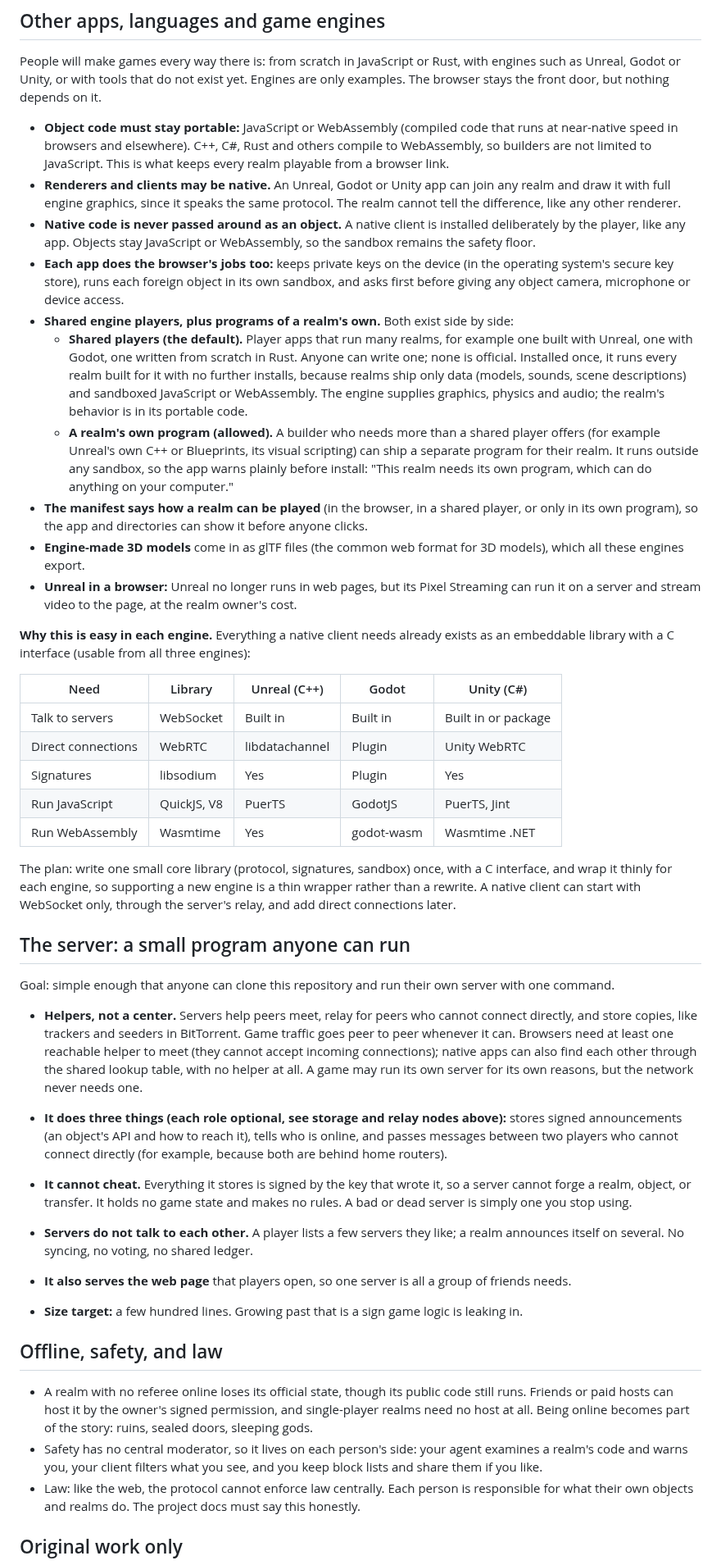
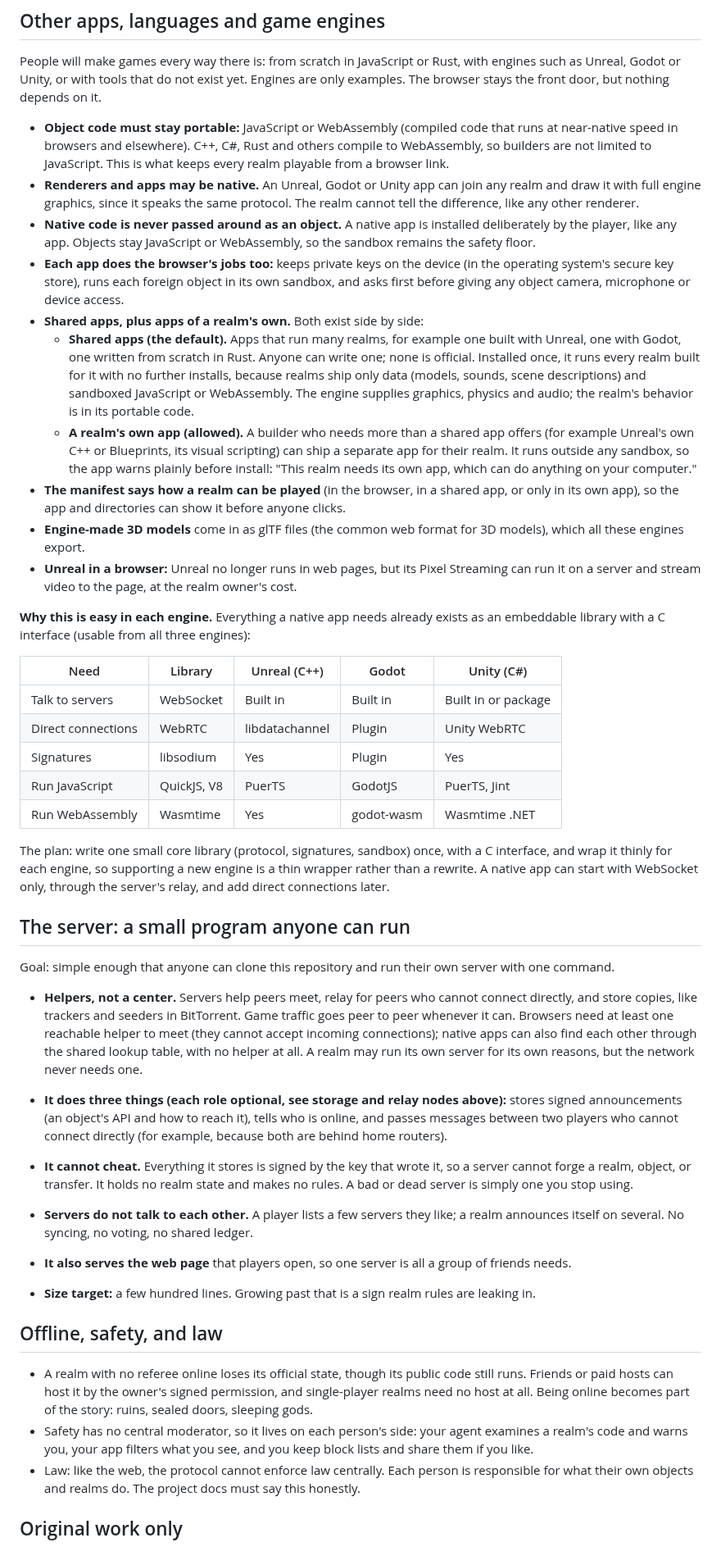
Before and after one commit to freeideas/EndlessMind, a Markdown page: BRAINSTORM.md, the part around one of its changes. Shown at 82% size. Drawn GitHub-style.

Commit message:
Brainstorm: add glossary; consistent terms for realm, game, player and app
Claude-Session: https://claude.ai/code/session_01TavKyP3p8FtJZCkB2joLAD

```diff
--- a/BRAINSTORM.md
+++ b/BRAINSTORM.md
@@ -326,17 +340,17 @@ Applied here: the same small server program could offer optional roles, each swi
 People will make games every way there is: from scratch in JavaScript or Rust, with engines such as Unreal, Godot or Unity, or with tools that do not exist yet. Engines are only examples. The browser stays the front door, but nothing depends on it.
 
 - **Object code must stay portable:** JavaScript or WebAssembly (compiled code that runs at near-native speed in browsers and elsewhere). C++, C#, Rust and others compile to WebAssembly, so builders are not limited to JavaScript. This is what keeps every realm playable from a browser link.
-- **Renderers and clients may be native.** An Unreal, Godot or Unity app can join any realm and draw it with full engine graphics, since it speaks the same protocol. The realm cannot tell the difference, like any other renderer.
-- **Native code is never passed around as an object.** A native client is installed deliberately by the player, like any app. Objects stay JavaScript or WebAssembly, so the sandbox remains the safety floor.
+- **Renderers and apps may be native.** An Unreal, Godot or Unity app can join any realm and draw it with full engine graphics, since it speaks the same protocol. The realm cannot tell the difference, like any other renderer.
+- **Native code is never passed around as an object.** A native app is installed deliberately by the player, like any app. Objects stay JavaScript or WebAssembly, so the sandbox remains the safety floor.
 - **Each app does the browser's jobs too:** keeps private keys on the device (in the operating system's secure key store), runs each foreign object in its own sandbox, and asks first before giving any object camera, microphone or device access.
-- **Shared engine players, plus programs of a realm's own.** Both exist side by side:
-  - **Shared players (the default).** Player apps that run many realms, for example one built with Unreal, one with Godot, one written from scratch in Rust. Anyone can write one; none is official. Installed once, it runs every realm built for it with no further installs, because realms ship only data (models, sounds, scene descriptions) and sandboxed JavaScript or WebAssembly. The engine supplies graphics, physics and audio; the realm's behavior is in its portable code.
-  - **A realm's own program (allowed).** A builder who needs more than a shared player offers (for example Unreal's own C++ or Blueprints, its visual scripting) can ship a separate program for their realm. It runs outside any sandbox, so the app warns plainly before install: "This realm needs its own program, which can do anything on your computer."
-- **The manifest says how a realm can be played** (in the browser, in a shared player, or only in its own program), so the app and directories can show it before anyone clicks.
+- **Shared apps, plus apps of a realm's own.** Both exist side by side:
+  - **Shared apps (the default).** Apps that run many realms, for example one built with Unreal, one with Godot, one written from scratch in Rust. Anyone can write one; none is official. Installed once, it runs every realm built for it with no further installs, because realms ship only data (models, sounds, scene descriptions) and sandboxed JavaScript or WebAssembly. The engine supplies graphics, physics and audio; the realm's behavior is in its portable code.
+  - **A realm's own app (allowed).** A builder who needs more than a shared app offers (for example Unreal's own C++ or Blueprints, its visual scripting) can ship a separate app for their realm. It runs outside any sandbox, so the app warns plainly before install: "This realm needs its own app, which can do anything on your computer."
+- **The manifest says how a realm can be played** (in the browser, in a shared app, or only in its own app), so the app and directories can show it before anyone clicks.
 - **Engine-made 3D models** come in as glTF files (the common web format for 3D models), which all these engines export.
 - **Unreal in a browser:** Unreal no longer runs in web pages, but its Pixel Streaming can run it on a server and stream video to the page, at the realm owner's cost.
 
-**Why this is easy in each engine.** Everything a native client needs already exists as an embeddable library with a C interface (usable from all three engines):
+**Why this is easy in each engine.** Everything a native app needs already exists as an embeddable library with a C interface (usable from all three engines):
 
 | Need | Library | Unreal (C++) | Godot | Unity (C#) |
 |---|---|---|---|---|
@@ -346,24 +360,24 @@ People will make games every way there is: from scratch in JavaScript or Rust, w
 | Run JavaScript | QuickJS, V8 | PuerTS | GodotJS | PuerTS, Jint |
 | Run WebAssembly | Wasmtime | Yes | godot-wasm | Wasmtime .NET |
 
-The plan: write one small core library (protocol, signatures, sandbox) once, with a C interface, and wrap it thinly for each engine, so supporting a new engine is a thin wrapper rather than a rewrite. A native client can start with WebSocket only, through the server's relay, and add direct connections later.
+The plan: write one small core library (protocol, signatures, sandbox) once, with a C interface, and wrap it thinly for each engine, so supporting a new engine is a thin wrapper rather than a rewrite. A native app can start with WebSocket only, through the server's relay, and add direct connections later.
 
 ## The server: a small program anyone can run
 
 Goal: simple enough that anyone can clone this repository and run their own server with one command.
 
-- **Helpers, not a center.** Servers help peers meet, relay for peers who cannot connect directly, and store copies, like trackers and seeders in BitTorrent. Game traffic goes peer to peer whenever it can. Browsers need at least one reachable helper to meet (they cannot accept incoming connections); native apps can also find each other through the shared lookup table, with no helper at all. A game may run its own server for its own reasons, but the network never needs one.
+- **Helpers, not a center.** Servers help peers meet, relay for peers who cannot connect directly, and store copies, like trackers and seeders in BitTorrent. Game traffic goes peer to peer whenever it can. Browsers need at least one reachable helper to meet (they cannot accept incoming connections); native apps can also find each other through the shared lookup table, with no helper at all. A realm may run its own server for its own reasons, but the network never needs one.
 
 - **It does three things (each role optional, see storage and relay nodes above):** stores signed announcements (an object's API and how to reach it), tells who is online, and passes messages between two players who cannot connect directly (for example, because both are behind home routers).
-- **It cannot cheat.** Everything it stores is signed by the key that wrote it, so a server cannot forge a realm, object, or transfer. It holds no game state and makes no rules. A bad or dead server is simply one you stop using.
+- **It cannot cheat.** Everything it stores is signed by the key that wrote it, so a server cannot forge a realm, object, or transfer. It holds no realm state and makes no rules. A bad or dead server is simply one you stop using.
 - **Servers do not talk to each other.** A player lists a few servers they like; a realm announces itself on several. No syncing, no voting, no shared ledger.
 - **It also serves the web page** that players open, so one server is all a group of friends needs.
-- **Size target:** a few hundred lines. Growing past that is a sign game logic is leaking in.
+- **Size target:** a few hundred lines. Growing past that is a sign realm rules are leaking in.
 
 ## Offline, safety, and law
 
 - A realm with no referee online loses its official state, though its public code still runs. Friends or paid hosts can host it by the owner's signed permission, and single-player realms need no host at all. Being online becomes part of the story: ruins, sealed doors, sleeping gods.
-- Safety has no central moderator, so it lives on each person's side: your agent examines a realm's code and warns you, your client filters what you see, and you keep block lists and share them if you like.
+- Safety has no central moderator, so it lives on each person's side: your agent examines a realm's code and warns you, your app filters what you see, and you keep block lists and share them if you like.
 - Law: like the web, the protocol cannot enforce law centrally. Each person is responsible for what their own objects and realms do. The project docs must say this honestly.
 
 ## Original work only
```
Also changed, not shown: other parts of BRAINSTORM.md (+25 -11 lines), WALKTHROUGH.md (+6 -6 lines).
